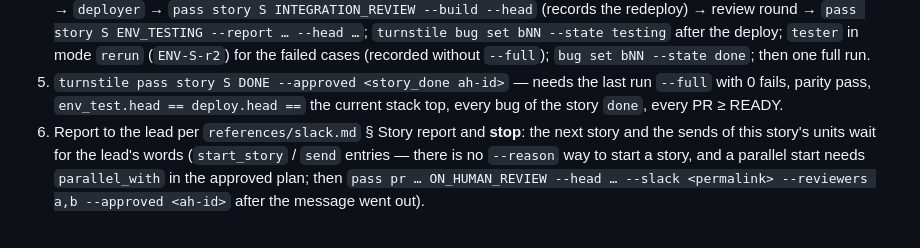
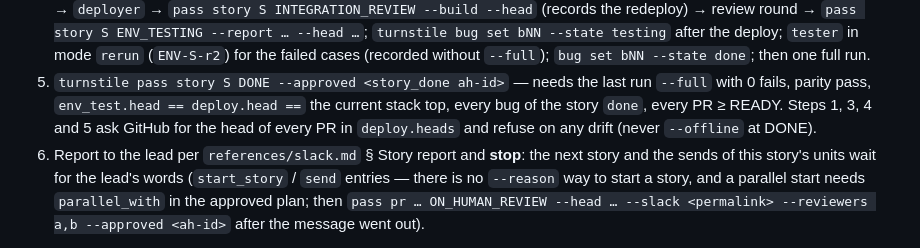
Before and after one commit to davepylypenko/turnstile, a Markdown page: skills/turnstile/SKILL.md, the part around the change. GitHub-like rendering.

```diff
--- a/skills/turnstile/SKILL.md
+++ b/skills/turnstile/SKILL.md
@@ -92,7 +92,8 @@ is deployed to the story's slot (dispatch `deployer`).
    ENV_TESTING --report … --head …`; `turnstile bug set bNN --state testing` after the deploy; `tester` in mode `rerun`
    (`ENV-S-r2`) for the failed cases (recorded without `--full`); `bug set bNN --state done`; then one full run.
 5. `turnstile pass story S DONE --approved <story_done ah-id>` — needs the last run `--full` with 0 fails, parity pass,
-   `env_test.head == deploy.head ==` the current stack top, every bug of the story `done`, every PR ≥ READY.
+   `env_test.head == deploy.head ==` the current stack top, every bug of the story `done`, every PR ≥ READY. Steps 1, 3, 4
+   and 5 ask GitHub for the head of every PR in `deploy.heads` and refuse on any drift (never `--offline` at DONE).
 6. Report to the lead per `references/slack.md` § Story report and **stop**: the next story and the sends of this
    story's units wait for the lead's words (`start_story` / `send` entries — there is no `--reason` way to start a story,
    and a parallel start needs `parallel_with` in the approved plan; then `pass pr … ON_HUMAN_REVIEW --head …
```
Also changed, not shown: README.md (+6 -1 lines).
